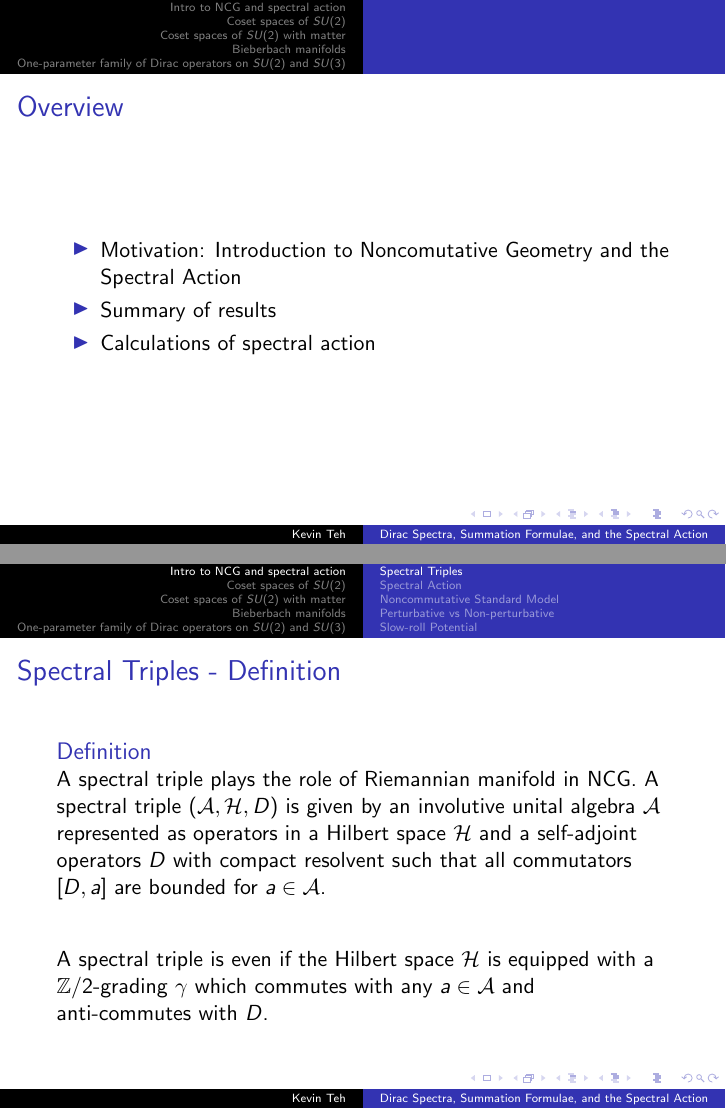
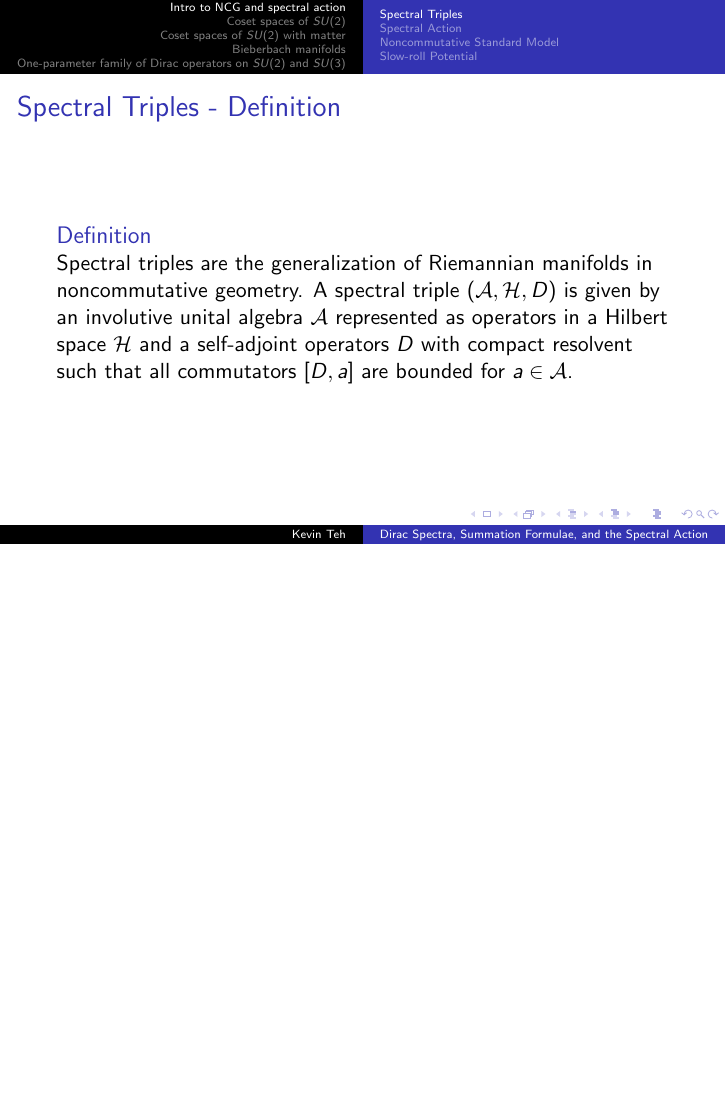
Before and after one commit to kkwteh/beamer_presentation, LaTeX slides (defense_presentation.tex): pages 2 and 4 of 95 before the commit and page 2 of 93 after it, the two joined at a grey line, the shorter picture padded with empty space. Compiled offline with pdfLaTeX.

Commit message:
Retool intro slides

```diff
--- a/defense_presentation.tex
+++ b/defense_presentation.tex
@@ -140,40 +140,26 @@
 \titlepage
 \end{frame}
 
-\begin{frame}
-\frametitle{Overview}
-\begin{itemize}
-\item Motivation: Introduction to Noncomutative Geometry and the Spectral Action
-\item Summary of results
-\item Calculations of spectral action
-\end{itemize}
-\end{frame}
-
 \section{Intro to NCG and spectral action}
 
 \subsection{Spectral Triples}
 \begin{frame}
   \frametitle{Spectral Triples - Definition}
   \begin{block}{Definition}
-    A spectral triple plays the role of Riemannian manifold in NCG. A spectral triple $(\cA, \cH, D)$ is given by an involutive unital algebra $\cA$ represented as operators in a Hilbert space $\cH$ and a self-adjoint operators $D$ with compact resolvent such that all commutators $[D, a]$ are bounded for $a \in \cA$.
+    Spectral triples are the generalization of Riemannian manifolds in noncommutative geometry. A spectral triple $(\cA, \cH, D)$ is given by an involutive unital algebra $\cA$ represented as operators in a Hilbert space $\cH$ and a self-adjoint operators $D$ with compact resolvent such that all commutators $[D, a]$ are bounded for $a \in \cA$.
   \end{block}
-  \pause
-
-  \begin{block}{}
-    A spectral triple is even if the Hilbert space $\cH$ is equipped with a $\Z /2 $-grading $\gamma$ which commutes with any $a \in \cA$ and anti-commutes with $D$.
-\end{block}
 \end{frame}
 
 
 \begin{frame}
   \frametitle{Spectral Triples - The basic example}
-  \begin{exampleblock}{Compact spin manifold $M$}
+  \begin{block}{Compact spin manifold $M$}
     \begin{itemize}
       \item $\cA = C^{\infty}(M)$
       \item $\cH = L^2(M, S)$, square-integrable sections of spinor bundle
       \item $D$ Dirac operator
     \end{itemize}
-  \end{exampleblock}
+  \end{block}
 \end{frame}
 
 \subsection{Spectral Action}
@@ -244,7 +230,4 @@
   \end{block}
 \end{frame}
 
-\subsection{Perturbative vs Non-perturbative}
-
 \begin{frame}
-  \frametitle{Perturbative vs Non-perturbative}
@@ -277,22 +275,6 @@
 		\sum_{n \in \Z} h(x + \lambda n) = \frac{1}{\lambda} \sum_{n \in \Z} e^{\frac{2\pi i n x}{\lambda}}\widehat{h}(\frac{n}{\lambda})
 		\]
 	\end{block}
-
-
-\end{frame}
-
-\begin{frame}
-  \frametitle{Perturbative vs Non-perturbative}
-  \begin{block}{Poisson summation formula calculation of the spectral action ("Non-perturbative")}
-    \[
-      \Tr f (D/\Lambda) = \sum_{n \in \Z} h(x + \lambda n) = \frac{1}{\lambda} \sum_{n \in \Z} e^{\frac{2\pi i n x}{\lambda}}\widehat{h}(\frac{n}{\lambda})
-    \]
-  \end{block}
-  \pause
-
-  \begin{block}{}
-	The non-perturbative calculation is significant, because in this form the spectral action produces a slow-roll inflation potential.
-  \end{block}
 \end{frame}
 
 \subsection{Slow-roll Potential}
```
Also changed, not shown: defense_presentation.tex (19 more changed lines).
